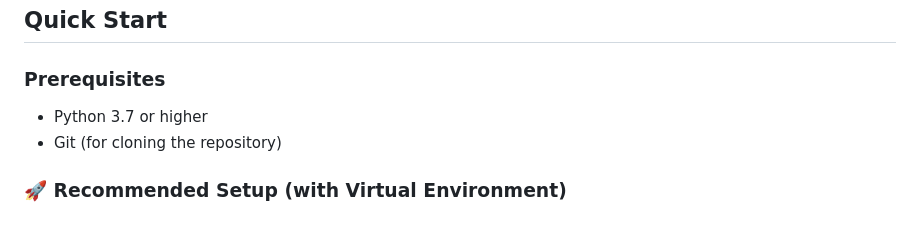
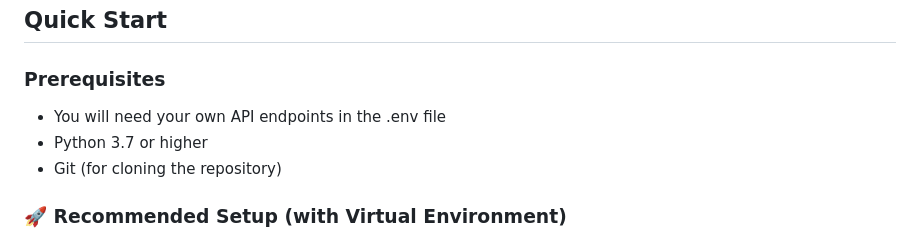
Before and after one commit to csb21jb/azure-ai-demo, a Markdown page: README.md, the part around the change. Rendered like a GitHub page.

```diff
--- a/README.md
+++ b/README.md
@@ -33,6 +33,7 @@ https://github.com/user-attachments/assets/30343516-a07b-4687-8ded-9ae45c258ca1
 ## Quick Start
 
 ### Prerequisites
+- You will need your own API endpoints in the .env file
 - Python 3.7 or higher
 - Git (for cloning the repository)
 
```
